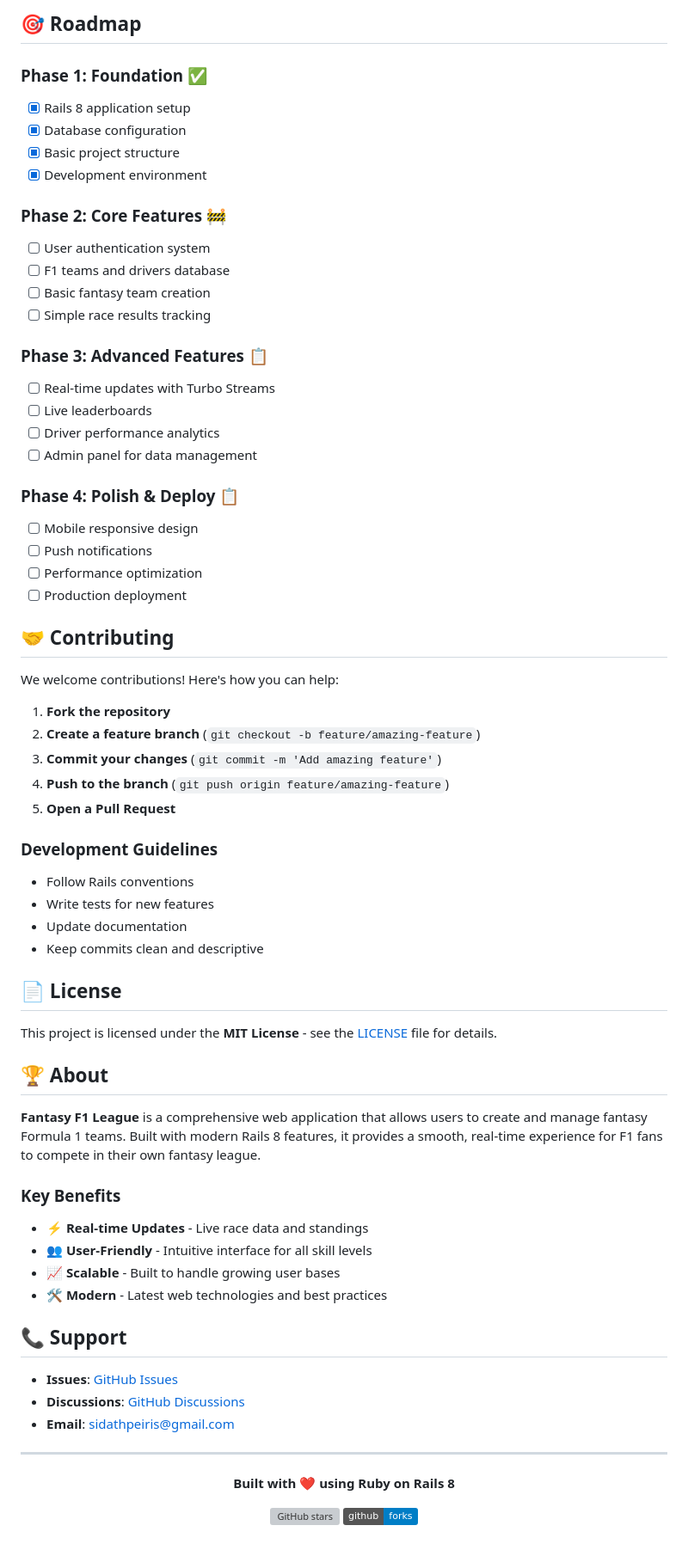
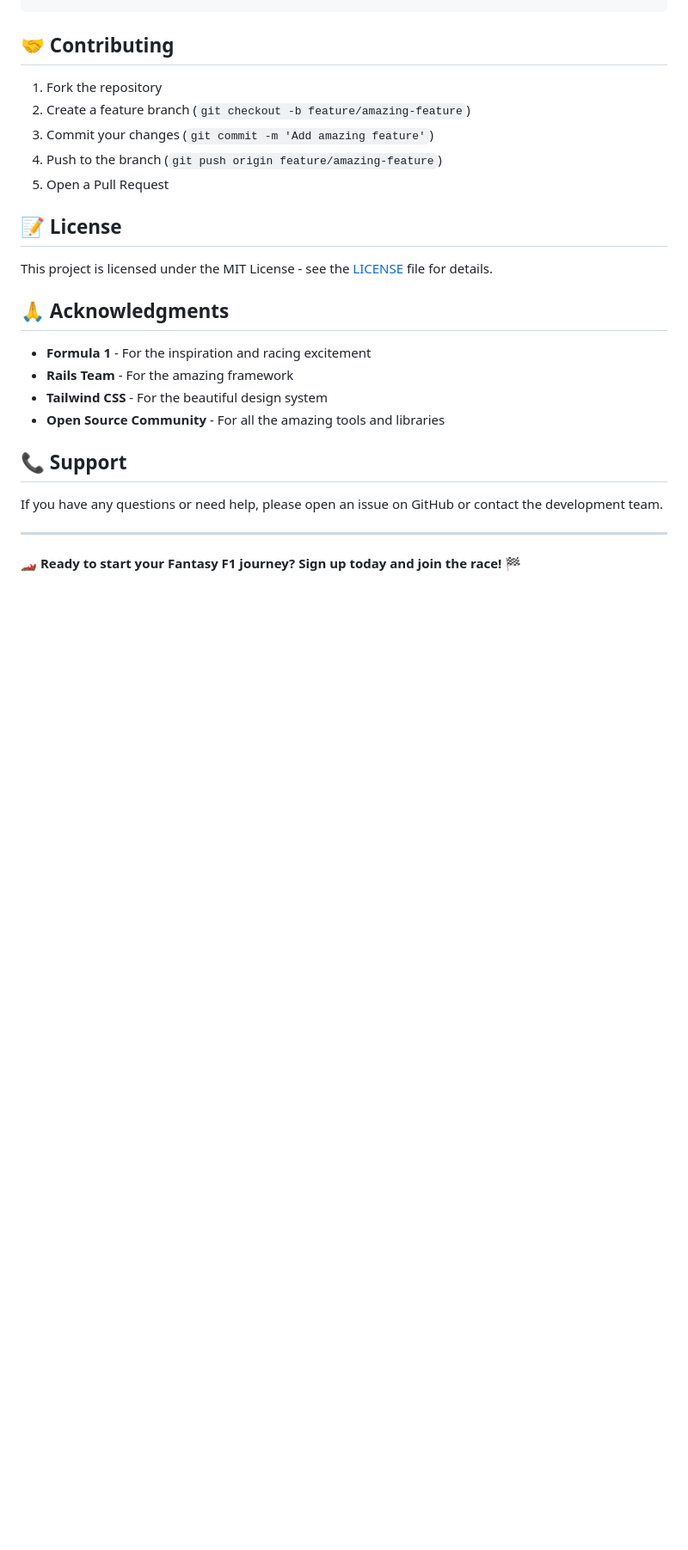
Before and after one commit to SidathPeiris/Fantasty-F1-League, a Markdown page: README.md, the part around the change printed below. Shown: that part at 86% size. Drawn GitHub-style; badges without logos; blank space fills up the shorter version; grey boxes are pictures that could not be loaded.

```diff
--- a/README.md
+++ b/README.md
@@ -159,72 +238,27 @@ Fantasty-F1-League/
-## 🎯 Roadmap
-
-### **Phase 1: Foundation** ✅
-- [x] Rails 8 application setup
-- [x] Database configuration
-- [x] Basic project structure
-- [x] Development environment
-
-### **Phase 2: Core Features** 🚧
-- [ ] User authentication system
-- [ ] F1 teams and drivers database
-- [ ] Basic fantasy team creation
-- [ ] Simple race results tracking
-
-### **Phase 3: Advanced Features** 📋
-- [ ] Real-time updates with Turbo Streams
-- [ ] Live leaderboards
-- [ ] Driver performance analytics
-- [ ] Admin panel for data management
-
-### **Phase 4: Polish & Deploy** 📋
-- [ ] Mobile responsive design
-- [ ] Push notifications
-- [ ] Performance optimization
-- [ ] Production deployment
 
 ## 🤝 Contributing
 
-We welcome contributions! Here's how you can help:
+1. Fork the repository
+2. Create a feature branch (`git checkout -b feature/amazing-feature`)
+3. Commit your changes (`git commit -m 'Add amazing feature'`)
+4. Push to the branch (`git push origin feature/amazing-feature`)
+5. Open a Pull Request
 
-1. **Fork the repository**
-2. **Create a feature branch** (`git checkout -b feature/amazing-feature`)
-3. **Commit your changes** (`git commit -m 'Add amazing feature'`)
-4. **Push to the branch** (`git push origin feature/amazing-feature`)
-5. **Open a Pull Request**
+## 📝 License
 
-### **Development Guidelines**
-- Follow Rails conventions
-- Write tests for new features
-- Update documentation
-- Keep commits clean and descriptive
+This project is licensed under the MIT License - see the [LICENSE](LICENSE) file for details.
 
-## 📄 License
+## 🙏 Acknowledgments
 
-This project is licensed under the **MIT License** - see the [LICENSE](LICENSE) file for details.
-
-## 🏆 About
-
-**Fantasy F1 League** is a comprehensive web application that allows users to create and manage fantasy Formula 1 teams. Built with modern Rails 8 features, it provides a smooth, real-time experience for F1 fans to compete in their own fantasy league.
-
-### **Key Benefits**
-- **⚡ Real-time Updates** - Live race data and standings
-- **👥 User-Friendly** - Intuitive interface for all skill levels
-- **📈 Scalable** - Built to handle growing user bases
-- **🛠️ Modern** - Latest web technologies and best practices
+- **Formula 1** - For the inspiration and racing excitement
+- **Rails Team** - For the amazing framework
+- **Tailwind CSS** - For the beautiful design system
+- **Open Source Community** - For all the amazing tools and libraries
 
 ## 📞 Support
 
-- **Issues**: [GitHub Issues](https://github.com/SidathPeiris/Fantasty-F1-League/issues)
-- **Discussions**: [GitHub Discussions](https://github.com/SidathPeiris/Fantasty-F1-League/discussions)
-- **Email**: sidathpeiris@gmail.com
+If you have any questions or need help, please open an issue on GitHub or contact the development team.
 
 ---
 
-<div align="center">
-
-**Built with ❤️ using Ruby on Rails 8**
-
-[![GitHub stars](https://img.shields.io/github/stars/SidathPeiris/Fantasty-F1-League?style=social)](https://github.com/SidathPeiris/Fantasty-F1-League)
-[![GitHub forks](https://img.shields.io/badge/github-forks-blue?style=social)](https://github.com/SidathPeiris/Fantasty-F1-League)
-
-</div>
+**🏎️ Ready to start your Fantasy F1 journey? Sign up today and join the race! 🏁**
```
Also changed, not shown: other parts of README.md (+140 -61 lines).
